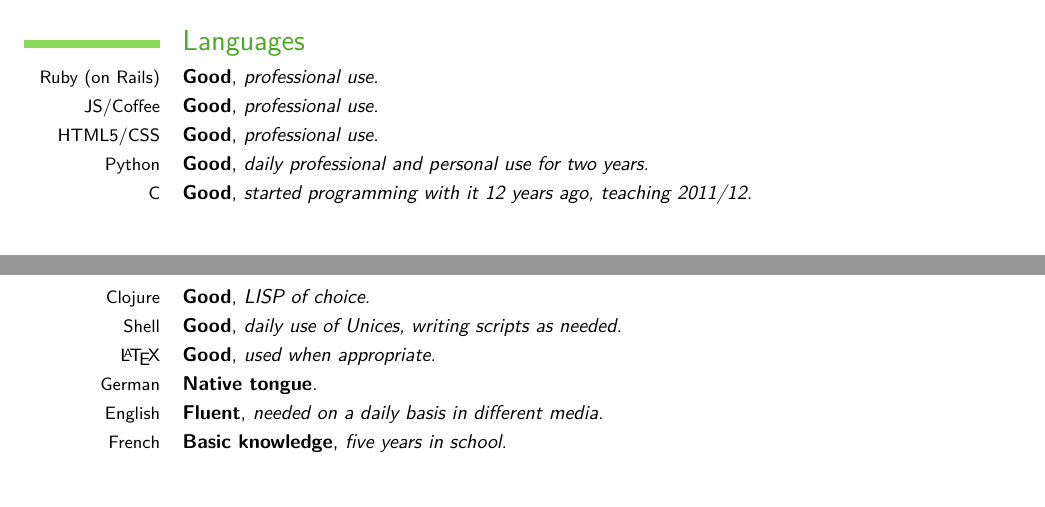
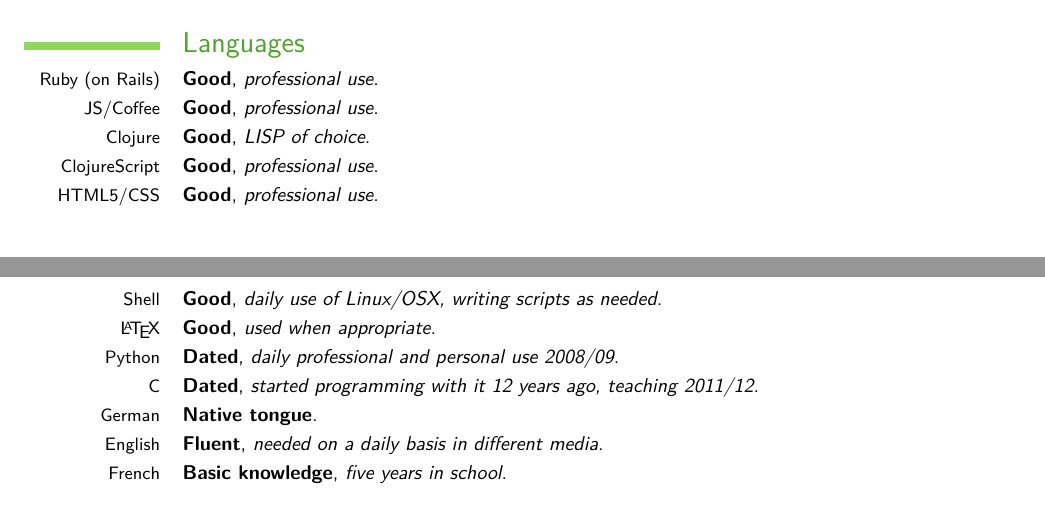
Before and after one commit to munen/cv, a LaTeX CV (cv.tex): two parts of pages 3 and 4 of 4, joined at a grey line, cut so that both start at the same text. Compiled offline with pdfLaTeX.

Commit message:
update cljs/python/c

```diff
--- a/cv.tex
+++ b/cv.tex
@@ -245,12 +244,13 @@
 \section{Languages}
 \cventry{Ruby (on Rails)}{Good}{professional use}{}{}{}
 \cventry{JS/Coffee}{Good}{professional use}{}{}{}
+\cventry{Clojure}{Good}{LISP of choice}{}{}{}
+\cventry{ClojureScript}{Good}{professional use}{}{}{}
 \cventry{HTML5/CSS}{Good}{professional use}{}{}{}
-\cventry{Python}{Good}{daily professional and personal use for two years}{}{}{}
-\cventry{C}{Good}{started programming with it 12 years ago, teaching 2011/12}{}{}{}
-\cventry{Clojure}{Good}{LISP of choice}{}{}{}
-\cventry{Shell}{Good}{daily use of Unices, writing scripts as needed}{}{}{}
+\cventry{Shell}{Good}{daily use of Linux/OSX, writing scripts as needed}{}{}{}
 \cventry{\LaTeX}{Good}{used when appropriate}{}{}{}
+\cventry{Python}{Dated}{daily professional and personal use 2008/09}{}{}{}
+\cventry{C}{Dated}{started programming with it 12 years ago, teaching 2011/12}{}{}{}
 \cventry{German}{Native tongue}{}{}{}{}
 \cventry{English}{Fluent}{needed on a daily basis in different media}{}{}{}
 \cventry{French}{Basic knowledge}{five years in school}{}{}{}
```
Also changed, not shown: cv.pdf, cv.tex (1 more changed lines), 2 other files.
